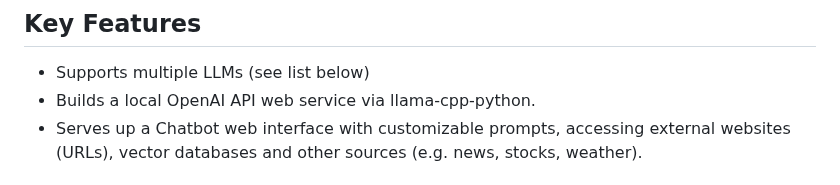
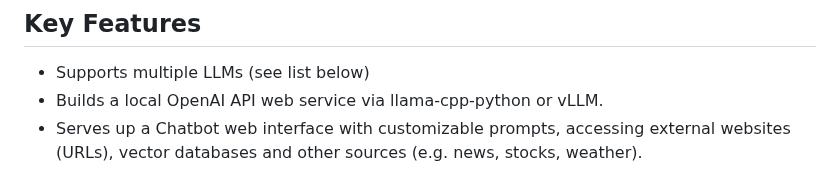
Before and after one commit to jasonacox/TinyLLM, a Markdown page: README.md, the part around the change. Rendered like a GitHub page.

```diff
--- a/README.md
+++ b/README.md
@@ -7,7 +7,7 @@ This project helps you build a small locally hosted LLM with a ChatGPT-like web
 ## Key Features
 
 * Supports multiple LLMs (see list below)
-* Builds a local OpenAI API web service via llama-cpp-python.
+* Builds a local OpenAI API web service via llama-cpp-python or vLLM.
 * Serves up a Chatbot web interface with customizable prompts, accessing external websites (URLs), vector databases and other sources (e.g. news, stocks, weather).
 
 ## Hardware Requirements
```
